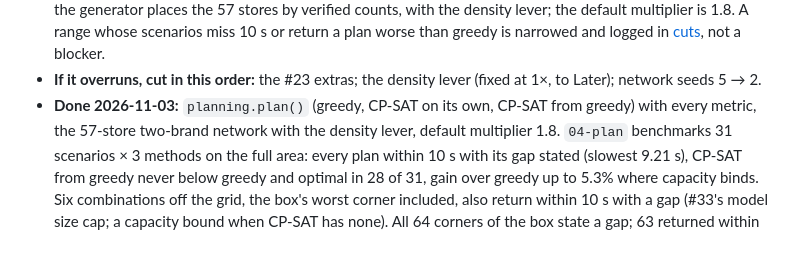
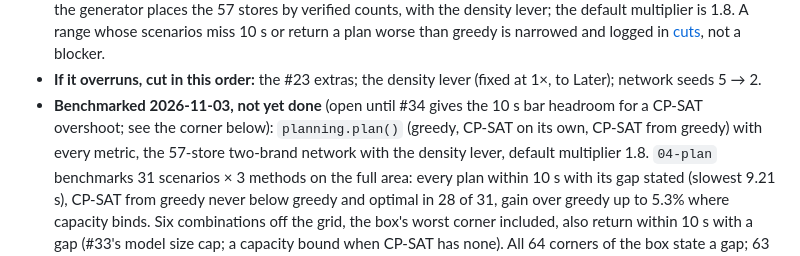
Before and after one commit to Dhruv-Kapri/Catchment, a Markdown page: docs/roadmap.md, the part around the change. GitHub-like rendering.

Commit message:
Stage 2 stays open until #34: the 04-plan corner sweep had one 11.3 s plan, so CLAUDE.md status and the roadmap say benchmarked, not done

```diff
--- a/docs/roadmap.md
+++ b/docs/roadmap.md
@@ -89,7 +89,7 @@ Scope set in the stage 2 grill, 2026-11-01 (see [decisions](decisions.md)).
   blocker.
 - **If it overruns, cut in this order:** the #23 extras; the density lever (fixed at 1×, to Later); network seeds
   5 → 2.
-- **Done 2026-11-03:** `planning.plan()` (greedy, CP-SAT on its own, CP-SAT from greedy) with every metric, the 57-store
+- **Benchmarked 2026-11-03, not yet done** (open until #34 gives the 10 s bar headroom for a CP-SAT overshoot; see the corner below): `planning.plan()` (greedy, CP-SAT on its own, CP-SAT from greedy) with every metric, the 57-store
   two-brand network with the density lever, default multiplier 1.8. `04-plan` benchmarks 31 scenarios × 3 methods on the full
   area: every plan within 10 s with its gap stated (slowest 9.21 s), CP-SAT from greedy never below greedy and optimal in 28 of
   31, gain over greedy up to 5.3% where capacity binds. Six combinations off the grid, the box's worst corner included, also
```
Also changed, not shown: CLAUDE.md (+3 -2 lines).
